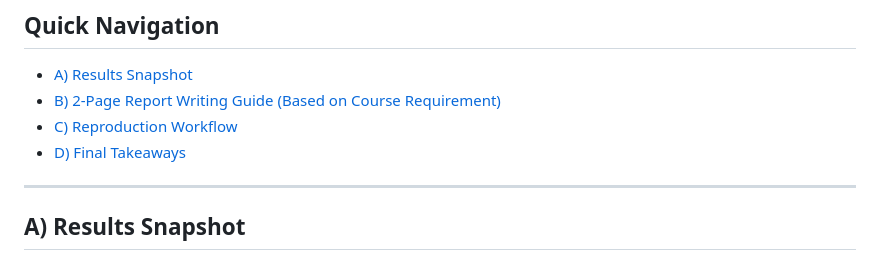
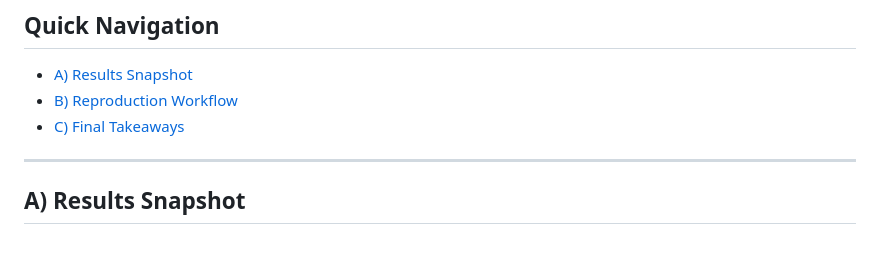
Before and after one commit to Althealam/CS5782-LoRA-Final-Project, a Markdown page: README.md, the part around one of its changes. Drawn GitHub-style.

```diff
--- a/README.md
+++ b/README.md
@@ -13,9 +13,8 @@ This project evaluates **LoRA (Low-Rank Adaptation)** on GLUE with three goals:
 
 ## Quick Navigation
 - [A) Results Snapshot](#a-results-snapshot)
-- [B) 2-Page Report Writing Guide (Based on Course Requirement)](#b-2-page-report-writing-guide-based-on-course-requirement)
-- [C) Reproduction Workflow](#c-reproduction-workflow)
-- [D) Final Takeaways](#d-final-takeaways)
+- [B) Reproduction Workflow](#b-reproduction-workflow)
+- [C) Final Takeaways](#c-final-takeaways)
 
 ---
 
```
Also changed, not shown: other parts of README.md (+2 -54 lines).
